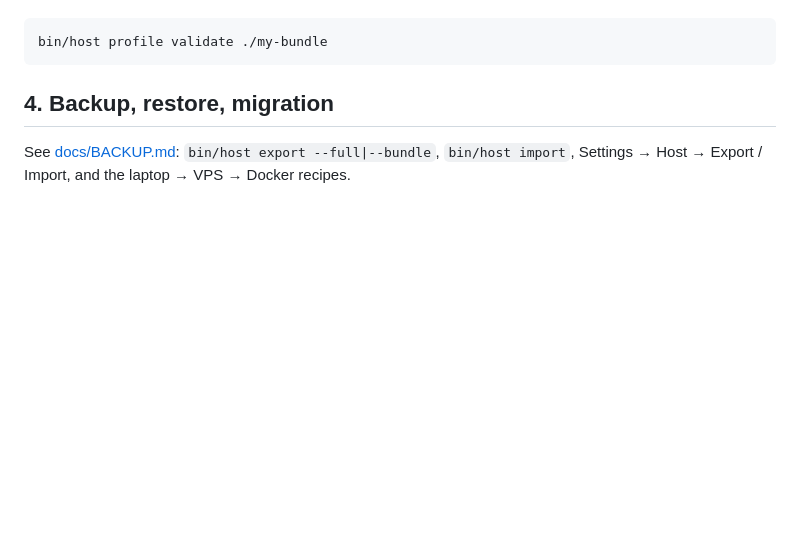
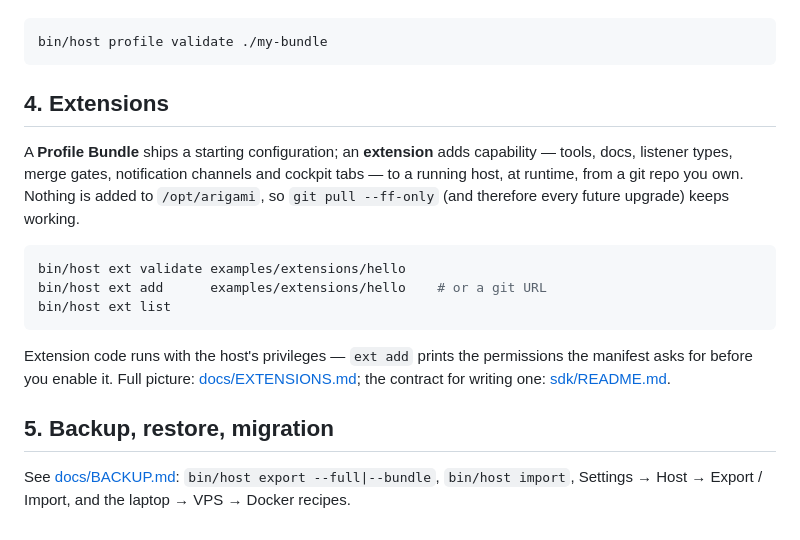
Before and after one commit to maor700/arigami, a Markdown page: docs/INSTALL.md, the part around the change. Drawn GitHub-style; blank space fills up the shorter version.

````diff
--- a/docs/INSTALL.md
+++ b/docs/INSTALL.md
@@ -200,6 +200,25 @@ Copy `profiles/bundles/solo-dev/`, change `profile.json.name`, add skills
 bin/host profile validate ./my-bundle
 ```
 
-## 4. Backup, restore, migration
+## 4. Extensions
+
+A **Profile Bundle** ships a starting configuration; an **extension** adds
+capability — tools, docs, listener types, merge gates, notification channels and
+cockpit tabs — to a running host, at runtime, from a git repo you own. Nothing is
+added to `/opt/arigami`, so `git pull --ff-only` (and therefore every future
+upgrade) keeps working.
+
+```sh
+bin/host ext validate examples/extensions/hello
+bin/host ext add      examples/extensions/hello    # or a git URL
+bin/host ext list
+```
+
+Extension code runs with the host's privileges — `ext add` prints the
+permissions the manifest asks for before you enable it. Full picture:
+[docs/EXTENSIONS.md](EXTENSIONS.md); the contract for writing one:
+[sdk/README.md](../sdk/README.md).
+
+## 5. Backup, restore, migration
 
 See [docs/BACKUP.md](BACKUP.md): `bin/host export --full|--bundle`, `bin/host import`, Settings → Host → Export / Import, and the laptop → VPS → Docker recipes.
````
Also changed, not shown: README.md (+1 -0 lines), docs/EXTENSIONS.md (added, +313 -0 lines).
